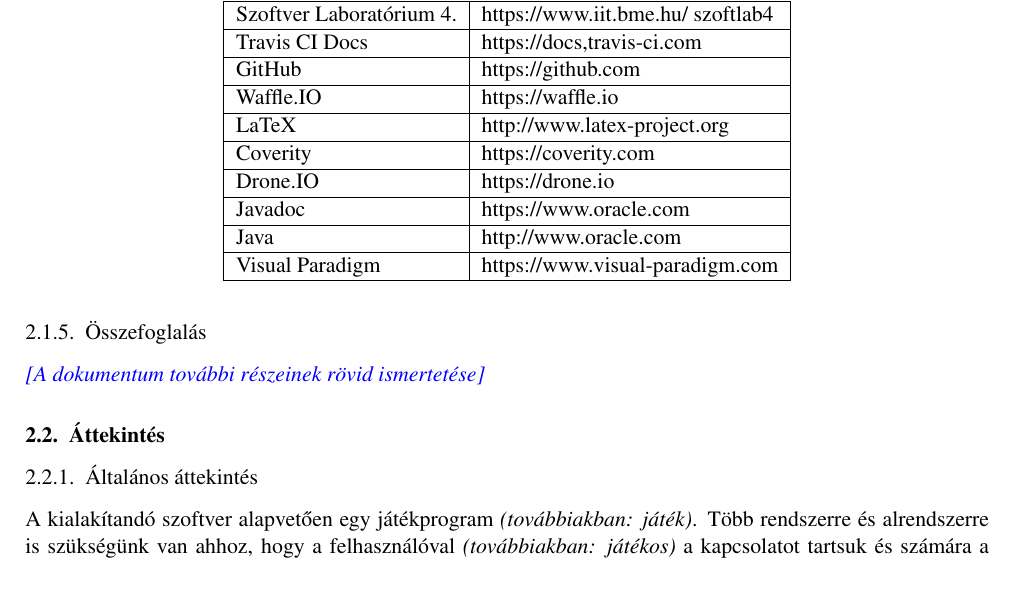
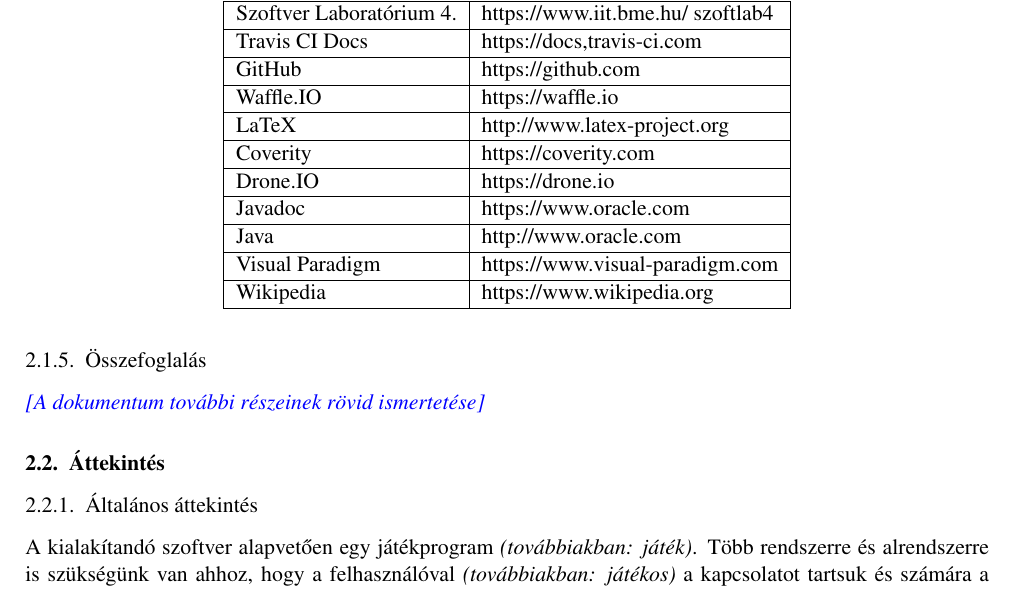
Before and after one commit to istvanszoke/softlab4, a LaTeX book (docs/szoftlab4.tex, which reads docs/chapters/chapter02/sablon02.tex): part of page 4 of 10, cut so that both start at the same text. Compiled offline with pdfLaTeX; a LaTeX package or settings file that is missing is left out.

Commit message:
Wikipedia hozzáadva a linkekhez.

```diff
--- a/docs/chapters/chapter02/sablon02.tex
+++ b/docs/chapters/chapter02/sablon02.tex
@@ -32,6 +32,7 @@
 Javadoc & https://www.oracle.com \tabularnewline \hline
 Java & http://www.oracle.com \tabularnewline \hline
 Visual Paradigm & https://www.visual-paradigm.com \tabularnewline \hline
+Wikipedia & https://www.wikipedia.org \tabularnewline \hline
 \end{tabularx}
 
 
```
